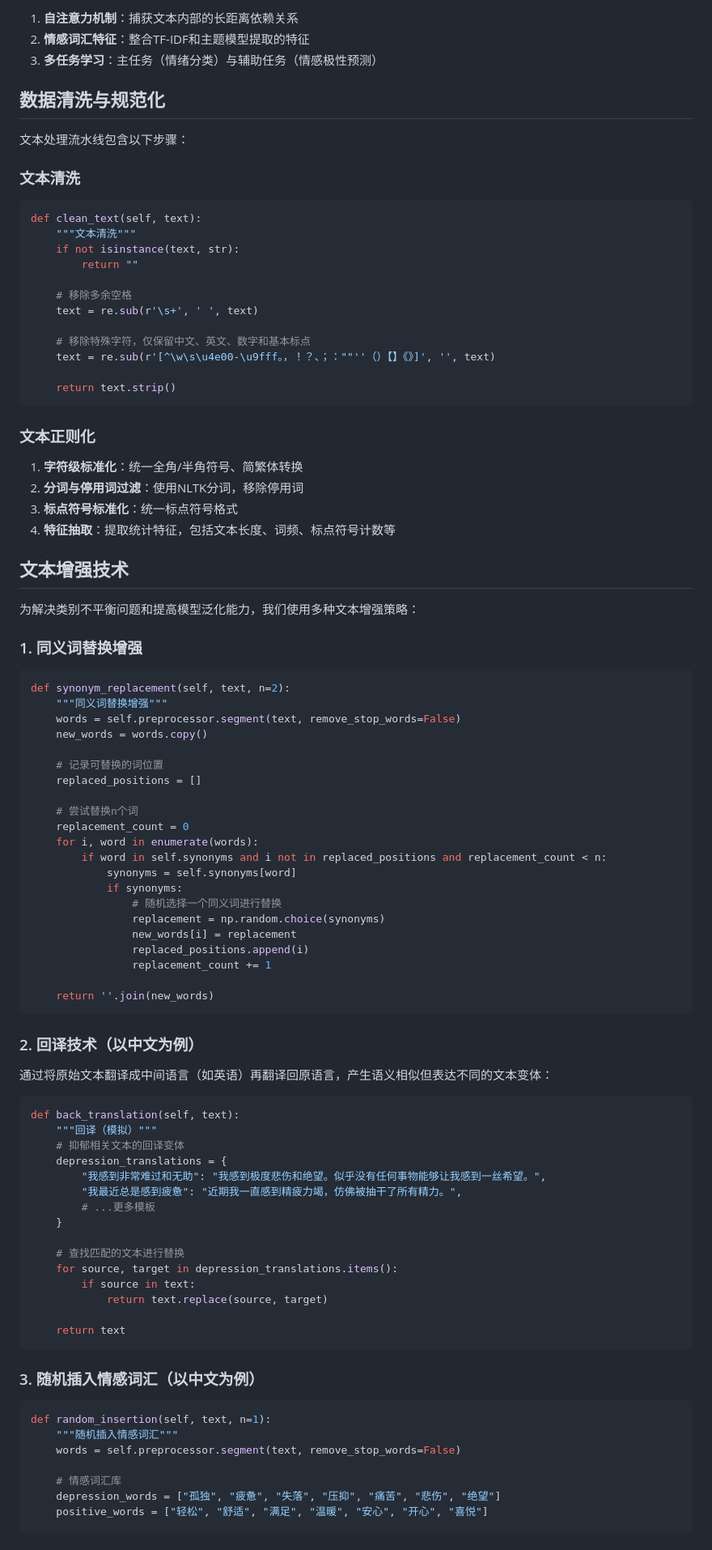
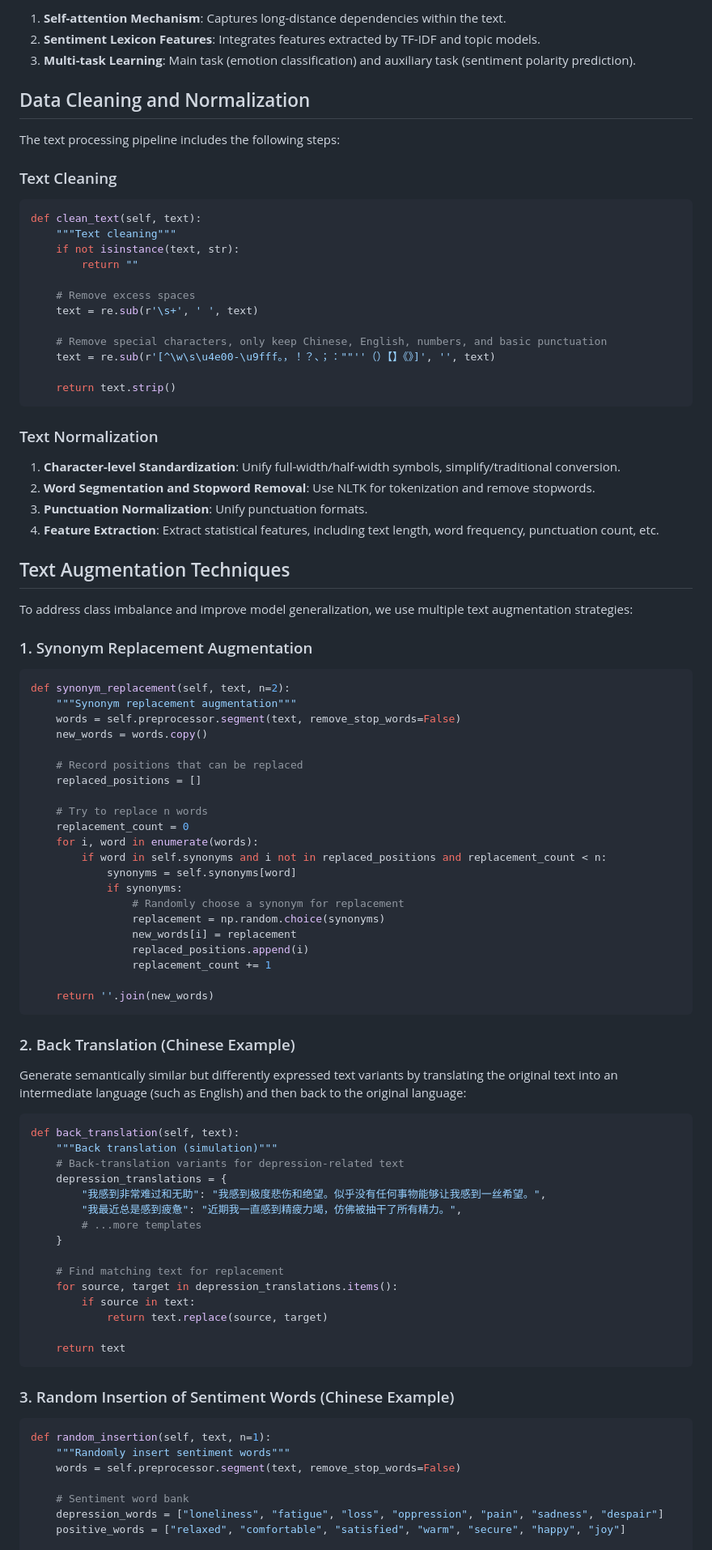
Before and after one commit to Qhf7/DataMiningCW2, a Markdown page: README.md, the part around the change printed below. Shown: that part at 81% size. Rendered like a GitHub page.

````diff
--- a/README.md
+++ b/README.md
@@ -80,58 +84,58 @@ class TextFeatureExtractor(nn.Module):
 
-1. **自注意力机制**：捕获文本内部的长距离依赖关系
-2. **情感词汇特征**：整合TF-IDF和主题模型提取的特征
-3. **多任务学习**：主任务（情绪分类）与辅助任务（情感极性预测）
+1. **Self-attention Mechanism**: Captures long-distance dependencies within the text.
+2. **Sentiment Lexicon Features**: Integrates features extracted by TF-IDF and topic models.
+3. **Multi-task Learning**: Main task (emotion classification) and auxiliary task (sentiment polarity prediction).
 
-## 数据清洗与规范化
+## Data Cleaning and Normalization
 
-文本处理流水线包含以下步骤：
+The text processing pipeline includes the following steps:
 
-### 文本清洗
+### Text Cleaning
 
 ```python
 def clean_text(self, text):
-    """文本清洗"""
+    """Text cleaning"""
     if not isinstance(text, str):
         return ""
 
-    # 移除多余空格
+    # Remove excess spaces
     text = re.sub(r'\s+', ' ', text)
 
-    # 移除特殊字符，仅保留中文、英文、数字和基本标点
+    # Remove special characters, only keep Chinese, English, numbers, and basic punctuation
     text = re.sub(r'[^\w\s\u4e00-\u9fff。，！？、；：""''（）【】《》]', '', text)
 
     return text.strip()
 ```
 
-### 文本正则化
+### Text Normalization
 
-1. **字符级标准化**：统一全角/半角符号、简繁体转换
-2. **分词与停用词过滤**：使用NLTK分词，移除停用词
-3. **标点符号标准化**：统一标点符号格式
-4. **特征抽取**：提取统计特征，包括文本长度、词频、标点符号计数等
+1. **Character-level Standardization**: Unify full-width/half-width symbols, simplify/traditional conversion.
+2. **Word Segmentation and Stopword Removal**: Use NLTK for tokenization and remove stopwords.
+3. **Punctuation Normalization**: Unify punctuation formats.
+4. **Feature Extraction**: Extract statistical features, including text length, word frequency, punctuation count, etc.
 
-## 文本增强技术
+## Text Augmentation Techniques
 
-为解决类别不平衡问题和提高模型泛化能力，我们使用多种文本增强策略：
+To address class imbalance and improve model generalization, we use multiple text augmentation strategies:
 
-### 1. 同义词替换增强
+### 1. Synonym Replacement Augmentation
 
 ```python
 def synonym_replacement(self, text, n=2):
-    """同义词替换增强"""
+    """Synonym replacement augmentation"""
     words = self.preprocessor.segment(text, remove_stop_words=False)
     new_words = words.copy()
 
-    # 记录可替换的词位置
+    # Record positions that can be replaced
     replaced_positions = []
 
-    # 尝试替换n个词
+    # Try to replace n words
     replacement_count = 0
     for i, word in enumerate(words):
         if word in self.synonyms and i not in replaced_positions and replacement_count < n:
             synonyms = self.synonyms[word]
             if synonyms:
-                # 随机选择一个同义词进行替换
+                # Randomly choose a synonym for replacement
                 replacement = np.random.choice(synonyms)
                 new_words[i] = replacement
                 replaced_positions.append(i)
@@ -140,21 +144,21 @@ def synonym_replacement(self, text, n=2):
     return ''.join(new_words)
 ```
 
-### 2. 回译技术（以中文为例）
+### 2. Back Translation (Chinese Example)
 
-通过将原始文本翻译成中间语言（如英语）再翻译回原语言，产生语义相似但表达不同的文本变体：
+Generate semantically similar but differently expressed text variants by translating the original text into an intermediate language (such as English) and then back to the original language:
 
 ```python
 def back_translation(self, text):
-    """回译（模拟）"""
-    # 抑郁相关文本的回译变体
+    """Back translation (simulation)"""
+    # Back-translation variants for depression-related text
     depression_translations = {
         "我感到非常难过和无助": "我感到极度悲伤和绝望。似乎没有任何事物能够让我感到一丝希望。",
         "我最近总是感到疲惫": "近期我一直感到精疲力竭，仿佛被抽干了所有精力。",
-        # ...更多模板
+        # ...more templates
     }
 
-    # 查找匹配的文本进行替换
+    # Find matching text for replacement
     for source, target in depression_translations.items():
         if source in text:
             return text.replace(source, target)
@@ -162,14 +166,14 @@ def back_translation(self, text):
     return text
 ```
 
-### 3. 随机插入情感词汇（以中文为例）
+### 3. Random Insertion of Sentiment Words (Chinese Example)
 
 ```python
 def random_insertion(self, text, n=1):
-    """随机插入情感词汇"""
+    """Randomly insert sentiment words"""
     words = self.preprocessor.segment(text, remove_stop_words=False)
 
-    # 情感词汇库
-    depression_words = ["孤独", "疲惫", "失落", "压抑", "痛苦", "悲伤", "绝望"]
-    positive_words = ["轻松", "舒适", "满足", "温暖", "安心", "开心", "喜悦"]
+    # Sentiment word bank
+    depression_words = ["loneliness", "fatigue", "loss", "oppression", "pain", "sadness", "despair"]
+    positive_words = ["relaxed", "comfortable", "satisfied", "warm", "secure", "happy", "joy"]
 
````
Also changed, not shown: other parts of README.md (+128 -122 lines).
